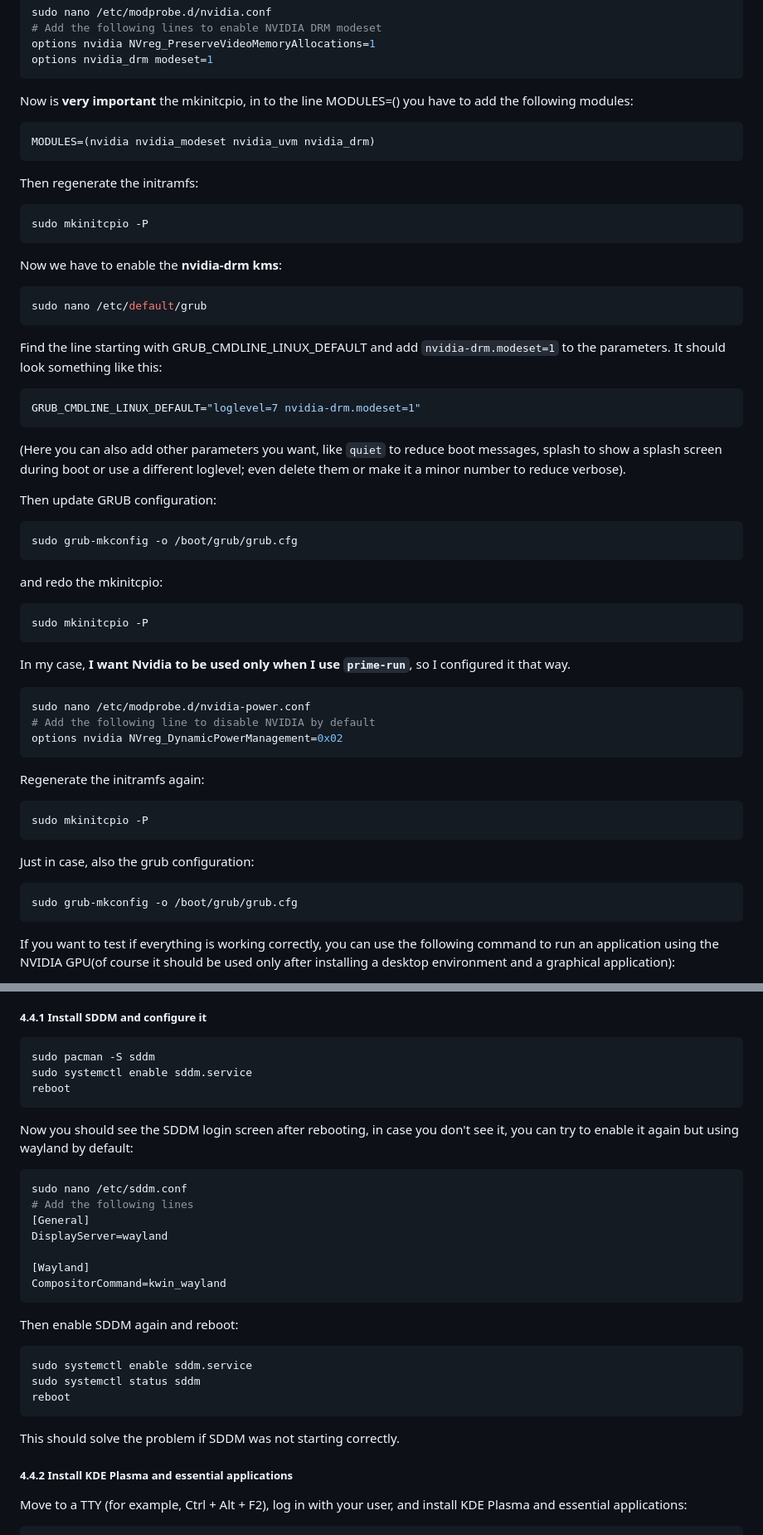
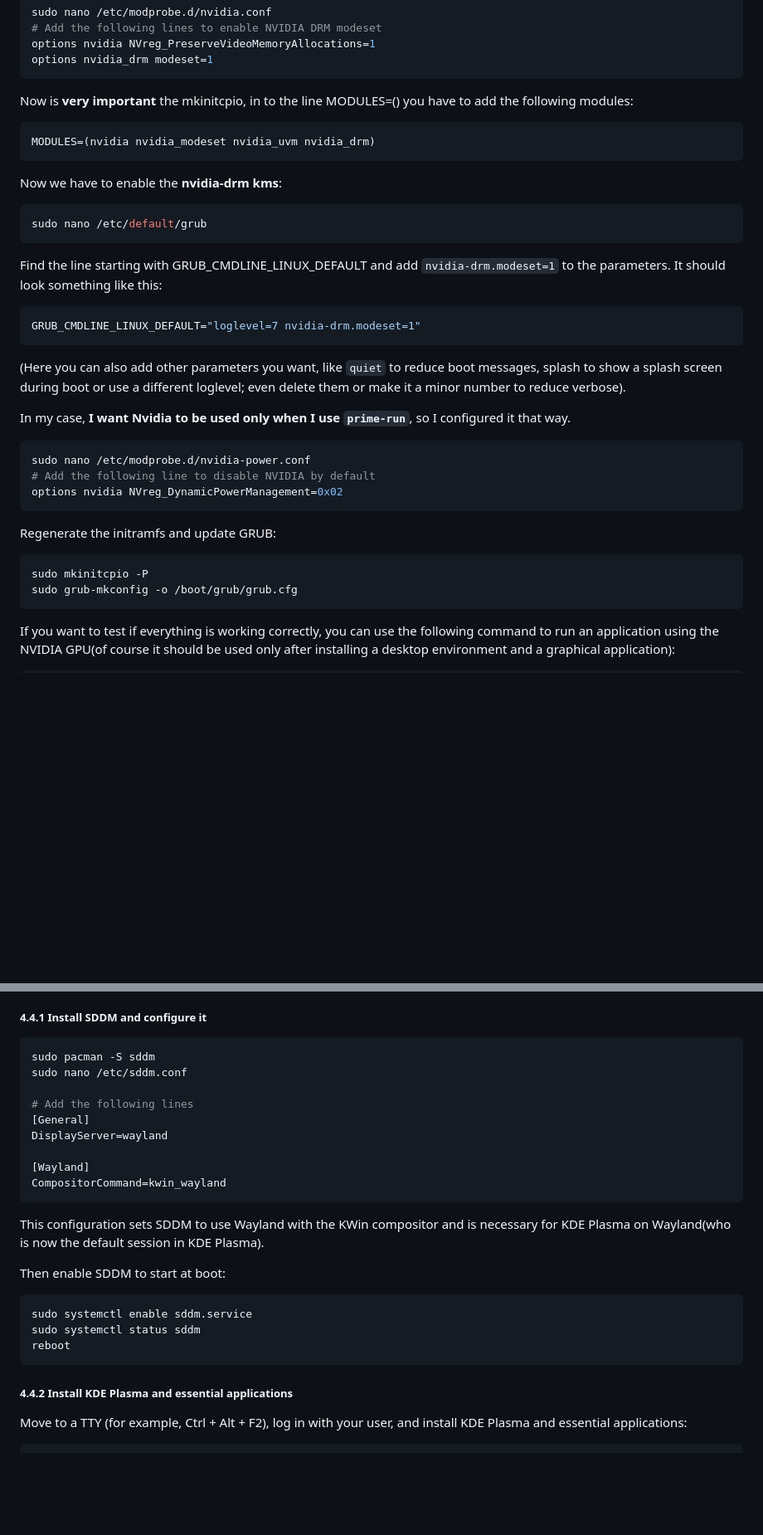
Before and after one commit to Inmemorialake/Linux-config-and-apps, a Markdown page: 01_Installation.md, 2 parts joined by grey strips. Shown at 83% size. Rendered like a GitHub page; blank space fills up the shorter version.

Commit message:
Actualizar guía de instalación: corregir comandos de instalación y agregar configuración de GRUB para dual boot

````diff
--- a/01_Installation.md
+++ b/01_Installation.md
@@ -327,12 +331,6 @@ Now is **very important** the mkinitcpio, in to the line MODULES=() you have to
 MODULES=(nvidia nvidia_modeset nvidia_uvm nvidia_drm)
 ```
 
-Then regenerate the initramfs:
-
-```bash
-sudo mkinitcpio -P
-```
-
 Now we have to enable the **nvidia-drm kms**:
 
 ```bash
@@ -347,18 +345,6 @@ GRUB_CMDLINE_LINUX_DEFAULT="loglevel=7 nvidia-drm.modeset=1"
 
 (Here you can also add other parameters you want, like `quiet` to reduce boot messages, splash to show a splash screen during boot or use a different loglevel; even delete them or make it a minor number to reduce verbose).
 
-Then update GRUB configuration:
-
-```bash
-sudo grub-mkconfig -o /boot/grub/grub.cfg
-```
-
-and redo the mkinitcpio:
-
-```bash
-sudo mkinitcpio -P
-```
-
 In my case, **I want Nvidia to be used only when I use `prime-run`**, so I configured it that way.
 
 ```bash
@@ -367,15 +353,10 @@ sudo nano /etc/modprobe.d/nvidia-power.conf
 options nvidia NVreg_DynamicPowerManagement=0x02
 ```
 
-Regenerate the initramfs again:
+Regenerate the initramfs and update GRUB:
 
 ```bash
 sudo mkinitcpio -P
-```
-
-Just in case, also the grub configuration:
-
-```bash
 sudo grub-mkconfig -o /boot/grub/grub.cfg
 ```
 
@@ -401,14 +382,8 @@ Install KDE Plasma and SDDM display manager (remember, this is my choice, you ca
 
 ```bash
 sudo pacman -S sddm
-sudo systemctl enable sddm.service
-reboot
-```
+sudo nano /etc/sddm.conf
 
-Now you should see the SDDM login screen after rebooting, in case you don't see it, you can try to enable it again but using wayland by default:
-
-```bash
-sudo nano /etc/sddm.conf
 # Add the following lines
 [General]
 DisplayServer=wayland
@@ -417,15 +392,15 @@ DisplayServer=wayland
 CompositorCommand=kwin_wayland
 ```
 
-Then enable SDDM again and reboot:
+This configuration sets SDDM to use Wayland with the KWin compositor and is necessary for KDE Plasma on Wayland(who is now the default session in KDE Plasma).
+
+Then enable SDDM to start at boot:
 
 ```bash
 sudo systemctl enable sddm.service
 sudo systemctl status sddm
 reboot
 ```
-
-This should solve the problem if SDDM was not starting correctly.
 
 ##### 4.4.2 Install KDE Plasma and essential applications
 
````
Also changed, not shown: other parts of 01_Installation.md (+25 -2 lines).
